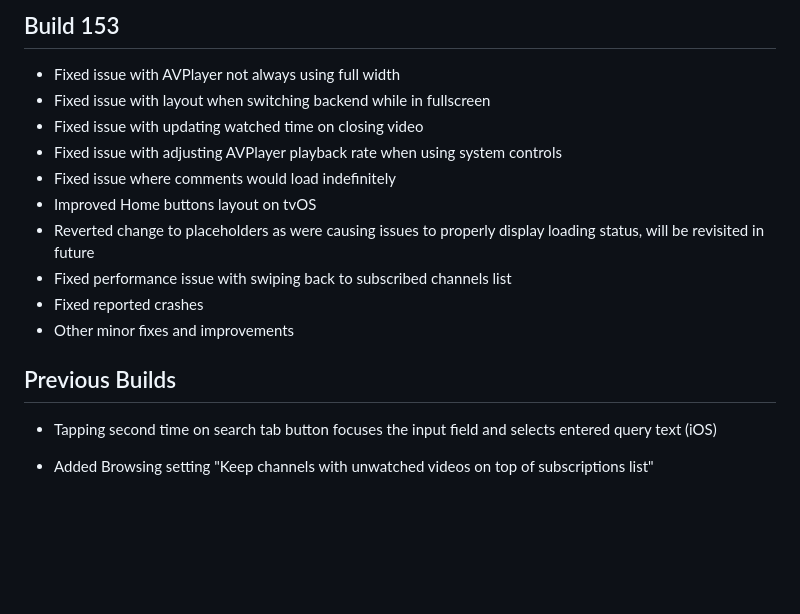
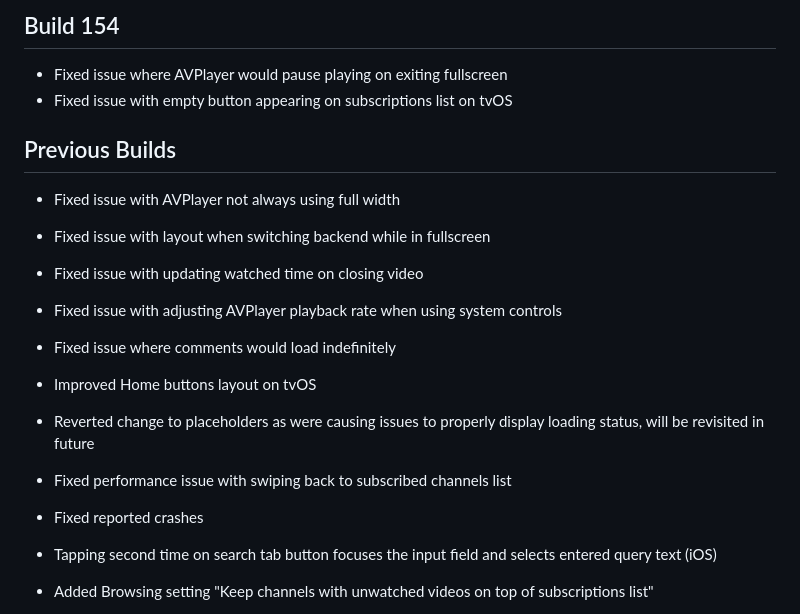
Before and after one commit to yattee/yattee, a Markdown page: CHANGELOG.md, the part around the change. Rendered like a GitHub page; blank space fills up the shorter version.

Commit message:
Update CHANGELOG

```diff
--- a/CHANGELOG.md
+++ b/CHANGELOG.md
@@ -1,4 +1,8 @@
-## Build 153
+## Build 154
+* Fixed issue where AVPlayer would pause playing on exiting fullscreen
+* Fixed issue with empty button appearing on subscriptions list on tvOS
+
+## Previous Builds
 * Fixed issue with AVPlayer not always using full width
 * Fixed issue with layout when switching backend while in fullscreen
 * Fixed issue with updating watched time on closing video
@@ -8,9 +12,7 @@
 * Reverted change to placeholders as were causing issues to properly display loading status, will be revisited in future
 * Fixed performance issue with swiping back to subscribed channels list
 * Fixed reported crashes
-* Other minor fixes and improvements
 
-## Previous Builds
 * Tapping second time on search tab button focuses the input field and selects entered query text (iOS)
 * Added Browsing setting "Keep channels with unwatched videos on top of subscriptions list"
 * Improved buttons and layout on tvOS
```
